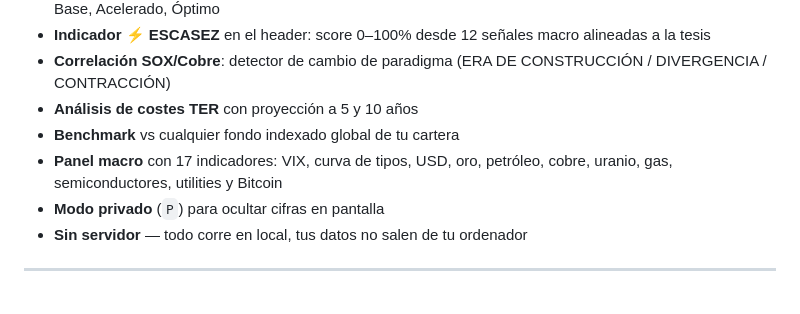
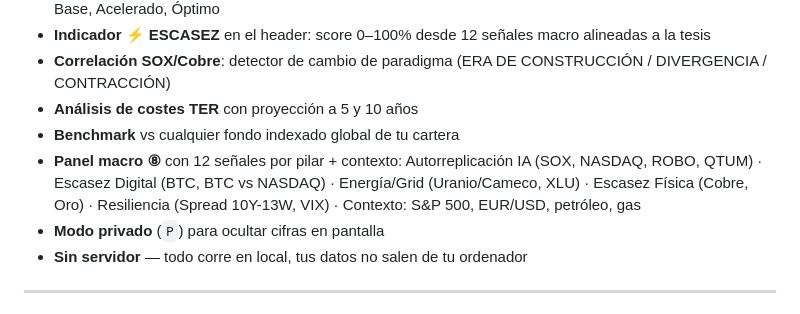
Before and after one commit to josevilar-qbioai/portfolio-terminal, a Markdown page: README.md, the part around the change. Drawn GitHub-style.

Commit message:
docs: fix macro panel description — 12 signals by pillar + ROBO/QTUM
Co-Authored-By: Claude Sonnet 4.6 <noreply@anthropic.com>

```diff
--- a/README.md
+++ b/README.md
@@ -24,7 +24,7 @@ Gestiona ETFs, fondos indexados y criptomonedas con histórico de precios en CSV
 - **Correlación SOX/Cobre**: detector de cambio de paradigma (ERA DE CONSTRUCCIÓN / DIVERGENCIA / CONTRACCIÓN)
 - **Análisis de costes TER** con proyección a 5 y 10 años
 - **Benchmark** vs cualquier fondo indexado global de tu cartera
-- **Panel macro** con 17 indicadores: VIX, curva de tipos, USD, oro, petróleo, cobre, uranio, gas, semiconductores, utilities y Bitcoin
+- **Panel macro ⑧** con 12 señales por pilar + contexto: Autorreplicación IA (SOX, NASDAQ, ROBO, QTUM) · Escasez Digital (BTC, BTC vs NASDAQ) · Energía/Grid (Uranio/Cameco, XLU) · Escasez Física (Cobre, Oro) · Resiliencia (Spread 10Y-13W, VIX) · Contexto: S&P 500, EUR/USD, petróleo, gas
 - **Modo privado** (`P`) para ocultar cifras en pantalla
 - **Sin servidor** — todo corre en local, tus datos no salen de tu ordenador
 
```
